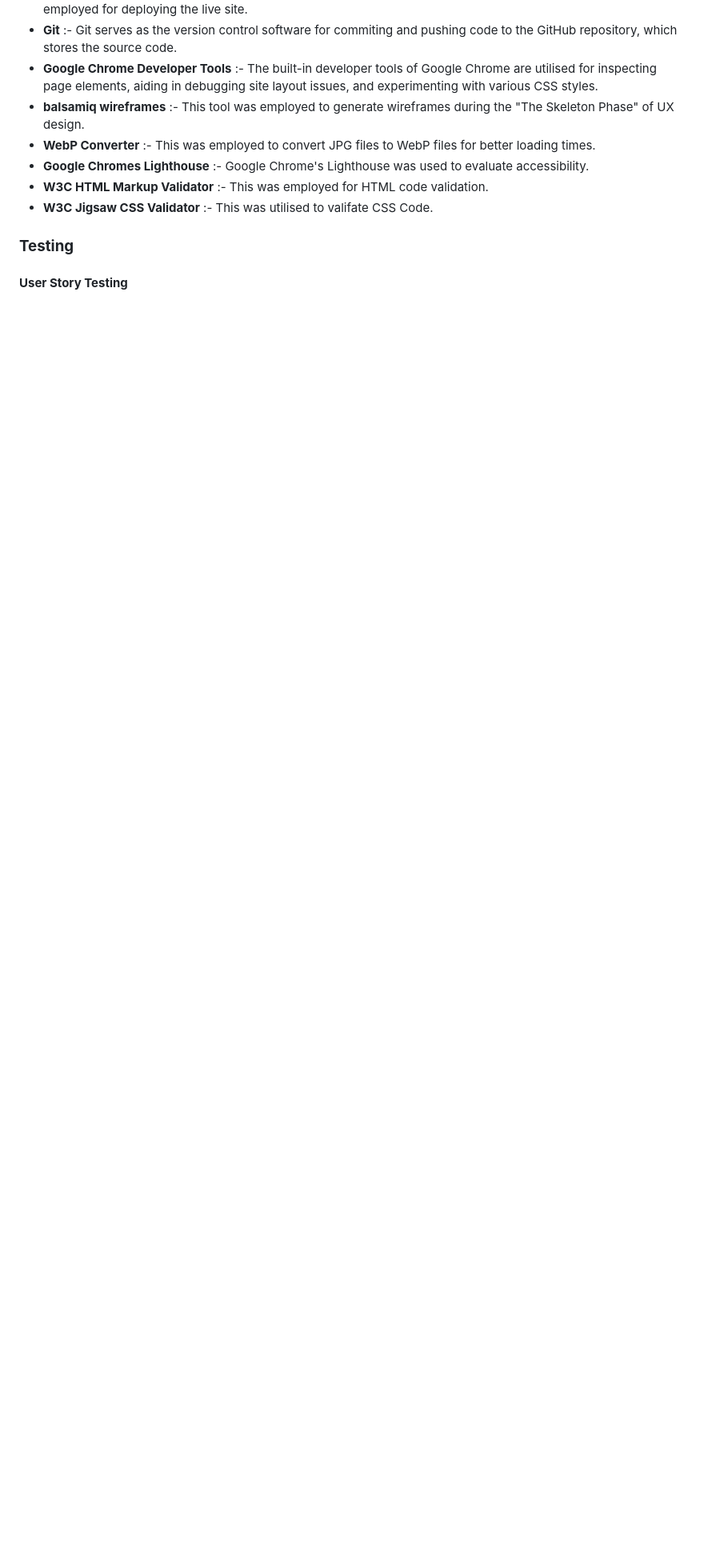
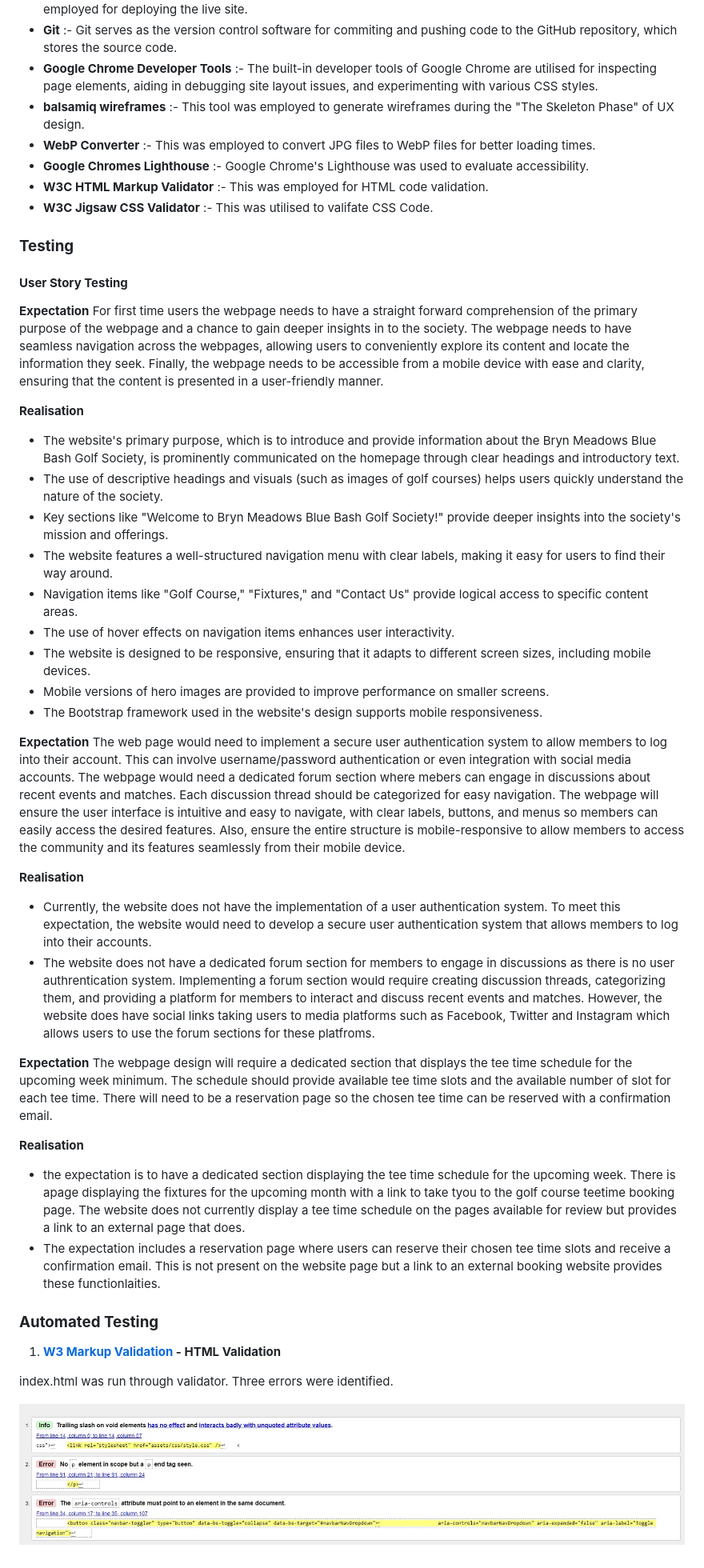
Before and after one commit to RLPrice/Bryn-Meadows-Golf-Society-Blue-Bash, a Markdown page: readme.md, the part around the change printed below. Shown: that part at 80% size. GitHub-like rendering; pictures changed too: assets/readme-images/index.html-Validator-Results.jpg (added); blank space fills up the shorter version.

Commit message:
test result for index.html added to readme.md file

```diff
--- a/readme.md
+++ b/readme.md
@@ -305,3 +306,42 @@ The contact form on the Bryn Meadows Blue Bash Golf Society website primarily re
 ### **Testing**
 
 #### **User Story Testing**
+
+**Expectation**
+For first time users the webpage needs to have a straight forward comprehension of the primary purpose of the webpage and a chance to gain deeper insights in to the society. The webpage needs to have seamless navigation across the webpages, allowing users to conveniently explore its content and locate the information they seek. Finally, the webpage needs to be accessible from a mobile device with ease and clarity, ensuring that the content is presented in a user-friendly manner.
+
+  **Realisation**
+
+- The website's primary purpose, which is to introduce and provide information about the Bryn Meadows Blue Bash Golf Society, is prominently communicated on the homepage through clear headings and introductory text.
+- The use of descriptive headings and visuals (such as images of golf courses) helps users quickly understand the nature of the society.
+- Key sections like "Welcome to Bryn Meadows Blue Bash Golf Society!" provide deeper insights into the society's mission and offerings.
+- The website features a well-structured navigation menu with clear labels, making it easy for users to find their way around.
+- Navigation items like "Golf Course," "Fixtures," and "Contact Us" provide logical access to specific content areas.
+- The use of hover effects on navigation items enhances user interactivity.
+- The website is designed to be responsive, ensuring that it adapts to different screen sizes, including mobile devices.
+- Mobile versions of hero images are provided to improve performance on smaller screens.
+- The Bootstrap framework used in the website's design supports mobile responsiveness.
+
+**Expectation**
+ The web page would need to implement a secure user authentication system to allow members to log into their account. This can involve username/password authentication or even integration with social media accounts. The webpage would need a dedicated forum section where mebers can engage in discussions about recent events and matches. Each discussion thread should be categorized for easy navigation. The webpage will ensure the user interface is intuitive and easy to navigate, with clear labels, buttons, and menus so members can easily access the desired features. Also, ensure the entire structure is mobile-responsive to allow members to access the community and its features seamlessly from their mobile device.
+
+**Realisation**
+
+- Currently, the website does not have the implementation of a user authentication system. To meet this expectation, the website would need to develop a secure user authentication system that allows members to log into their accounts.
+- The website does not have a dedicated forum section for members to engage in discussions as there is no user authrentication system. Implementing a forum section would require creating discussion threads, categorizing them, and providing a platform for members to interact and discuss recent events and matches. However, the website does have social links taking users to media platforms such as Facebook, Twitter and Instagram which allows users to use the forum sections for these platfroms.
+
+**Expectation**
+The webpage design will require a dedicated section that displays the tee time schedule for the upcoming week minimum. The schedule should provide available tee time slots and the available number of slot for each tee time. There will need to be a reservation page so the chosen tee time can be reserved with a confirmation email.
+
+**Realisation**
+
+- the expectation is to have a dedicated section displaying the tee time schedule for the upcoming week. There is apage displaying the fixtures for the upcoming month with a link to take tyou to the golf course teetime booking page. The website does not currently display a tee time schedule on the pages available for review but provides a link to an external page that does.
+- The expectation includes a reservation page where users can reserve their chosen tee time slots and receive a confirmation email. This is not present on the website page but a link to an external booking website provides these functionlaities.
+
+### **Automated Testing**
+
+1. **[W3 Markup Validation](https://validator.w3.org/) - HTML Validation**
+
+index.html was run through validator. Three errors were identified.
+
+![Index.html Test Results](./assets/readme-images/index.html-Validator-Results.jpg)
```
Also changed, not shown: other parts of readme.md (+3 -2 lines).
